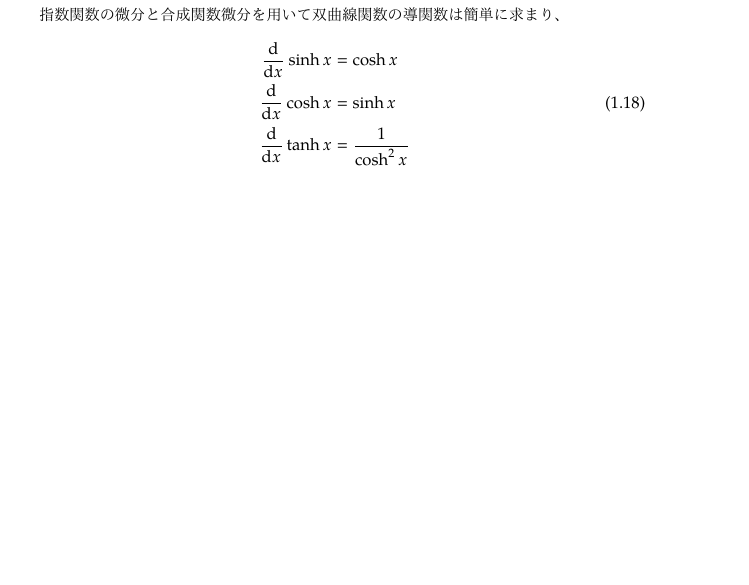
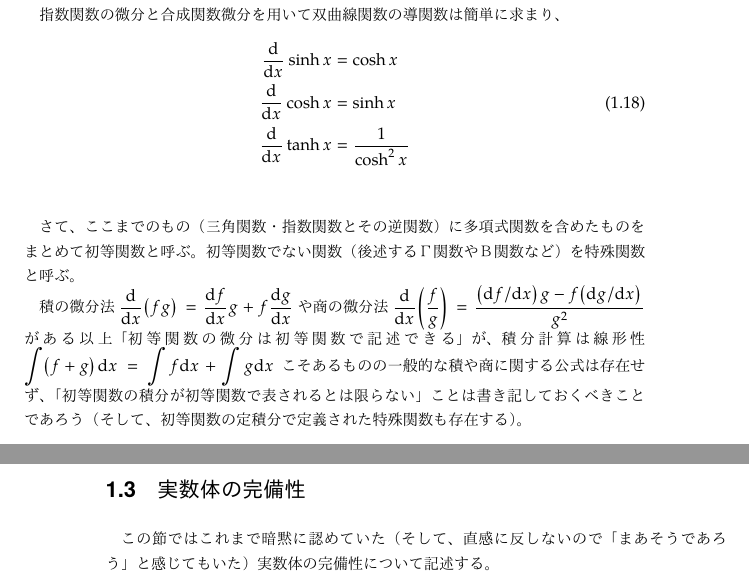
Before and after one commit to 16777216gits/CalculusPDF, a LaTeX document (Calculus_PDF/Calculus_PDF/Calculus_PDF_0.tex, which reads Calculus_PDF/Calculus_PDF/Cal1.tex): part of page 13 of 15 before the commit and two parts of pages 13 and 14 of 15 after it, the two joined at a grey line, cut so that both start at the same text, the shorter picture padded with empty space. The pictures show the PDF file Calculus_PDF/Calculus_PDF/Calculus_PDF_0.pdf that the author committed with the source.

Commit message:
v20211007_0127

```diff
--- a/Calculus_PDF/Calculus_PDF/Cal1.tex
+++ b/Calculus_PDF/Calculus_PDF/Cal1.tex
@@ -188,3 +188,12 @@ $\arcsin x,\,\arccos x$は$[-1,1]$で、$\arctan x$は$\pare{-\infty,\,\infty}$
     \opdiff{x}\tanh x&=\frac{1}{\cosh^2x}
 \end{aligned}
 \end{align}
+\vskip1.5\baselineskip
+
+さて、ここまでのもの（三角関数・指数関数とその逆関数）に多項式関数を含めたものをまとめて初等関数と呼ぶ。初等関数でない関数（後述するΓ関数やΒ関数など）を特殊関数と呼ぶ。
+
+積の微分法$\opdiff{x}\pare{fg}=\diff{f}xg+f\diff{g}x$や商の微分法$\opdiff{x}\pare{\frac{f}g}=\frac{\pare{\df/\dx}g-f\pare{\dg/\dx}}{g^2}$がある以上「初等関数の微分は初等関数で記述できる」が、積分計算は線形性$\int\pare{f+g}\dx=\int f\dx+\int g\dx$こそあるものの一般的な積や商に関する公式は存在せず、「初等関数の積分が初等関数で表されるとは限らない」ことは書き記しておくべきことであろう（そして、初等関数の定積分で定義された特殊関数も存在する）。
+
+\clearpage
+\section{実数体の完備性}
+この節ではこれまで暗黙に認めていた（そして、直感に反しないので「まあそうであろう」と感じてもいた）実数体の完備性について記述する。
```
Also changed, not shown: Calculus_PDF/Calculus_PDF/__latexindent_temp.tex (+9 -0 lines), Calculus_PDF/Calculus_PDF/Calculus_PDF_0.pdf, 5 other files.
